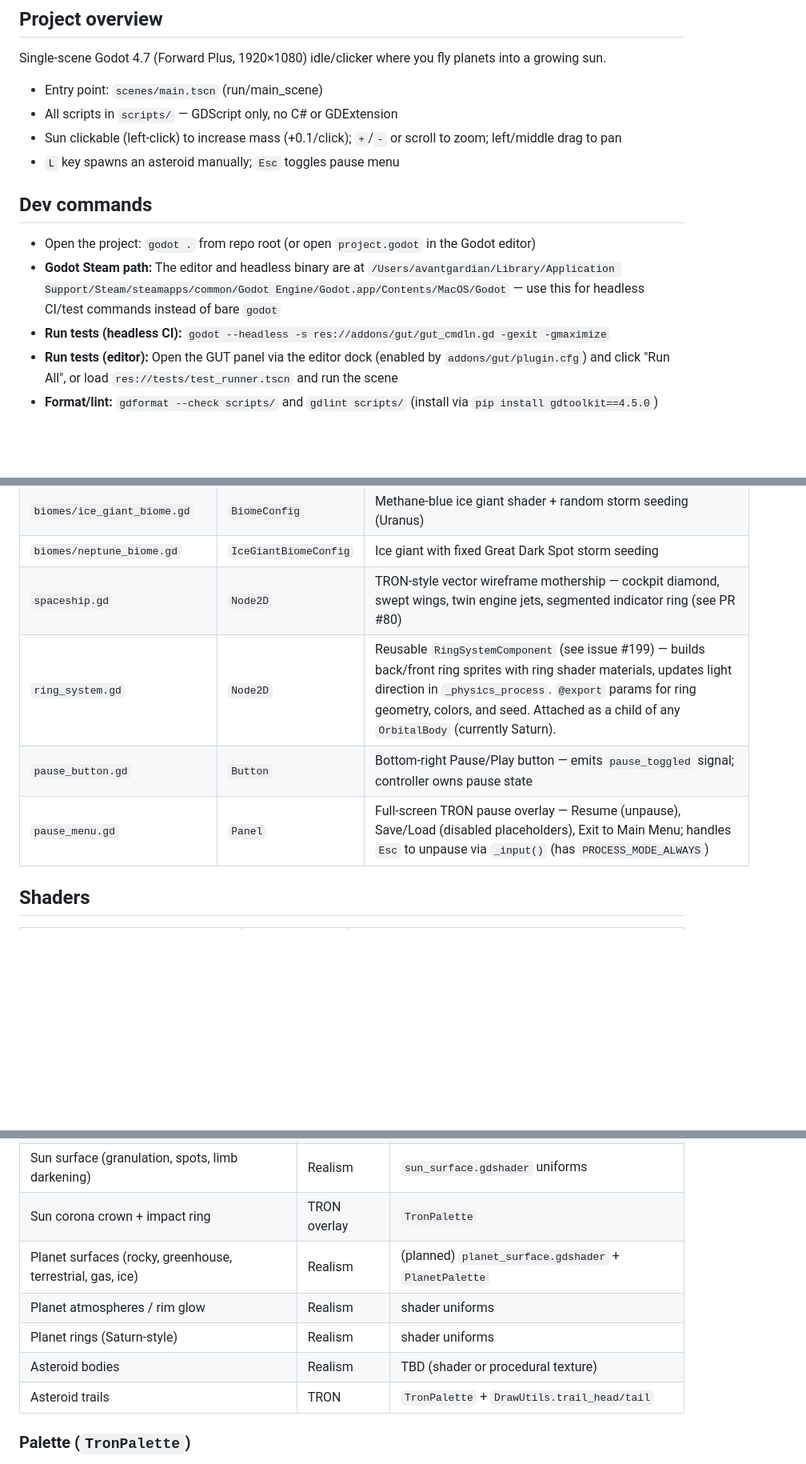
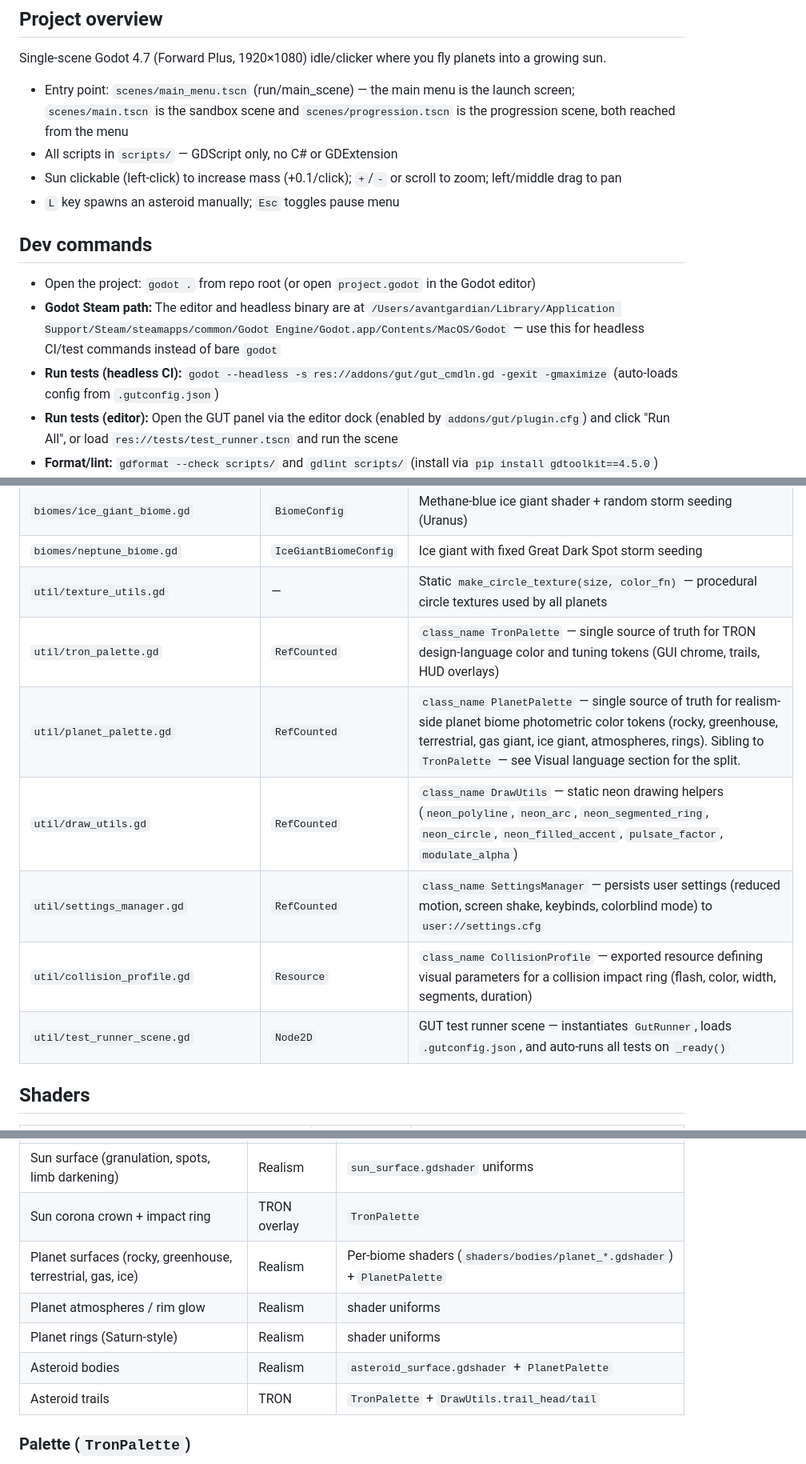
Before and after one commit to avantgardian/godot-space-idle, a Markdown page: AGENTS.md, 3 parts joined by grey strips. Shown at 80% size. Rendered like a GitHub page; blank space fills up the shorter version.

```diff
--- a/AGENTS.md
+++ b/AGENTS.md
@@ -4,7 +4,7 @@
 
 Single-scene Godot 4.7 (Forward Plus, 1920×1080) idle/clicker where you fly planets into a growing sun.
 
-- Entry point: `scenes/main.tscn` (run/main_scene)
+- Entry point: `scenes/main_menu.tscn` (run/main_scene) — the main menu is the launch screen; `scenes/main.tscn` is the sandbox scene and `scenes/progression.tscn` is the progression scene, both reached from the menu
 - All scripts in `scripts/` — GDScript only, no C# or GDExtension
 - Sun clickable (left-click) to increase mass (+0.1/click); `+`/`-` or scroll to zoom; left/middle drag to pan
 - `L` key spawns an asteroid manually; `Esc` toggles pause menu
@@ -13,7 +13,7 @@ Single-scene Godot 4.7 (Forward Plus, 1920×1080) idle/clicker where you fly pla
 
 - Open the project: `godot .` from repo root (or open `project.godot` in the Godot editor)
 - **Godot Steam path:** The editor and headless binary are at `/Users/avantgardian/Library/Application Support/Steam/steamapps/common/Godot Engine/Godot.app/Contents/MacOS/Godot` — use this for headless CI/test commands instead of bare `godot`
-- **Run tests (headless CI):** `godot --headless -s res://addons/gut/gut_cmdln.gd -gexit -gmaximize`
+- **Run tests (headless CI):** `godot --headless -s res://addons/gut/gut_cmdln.gd -gexit -gmaximize` (auto-loads config from `.gutconfig.json`)
 - **Run tests (editor):** Open the GUT panel via the editor dock (enabled by `addons/gut/plugin.cfg`) and click "Run All", or load `res://tests/test_runner.tscn` and run the scene
 - **Format/lint:** `gdformat --check scripts/` and `gdlint scripts/` (install via `pip install gdtoolkit==4.5.0`)
 - **Pre-commit:** `pre-commit run --all-files` (install via `pre-commit install`; see `.pre-commit-config.yaml`) — gdtoolkit is pinned to **4.5.0** in both pre-commit hooks and CI
@@ -68,10 +74,13 @@ Every feature or fix follows this sequence:
 | `biomes/jupiter_biome.gd` | `GasGiantBiomeConfig` | Gas giant with fixed Great Red Spot storm seeding |
 | `biomes/ice_giant_biome.gd` | `BiomeConfig` | Methane-blue ice giant shader + random storm seeding (Uranus) |
 | `biomes/neptune_biome.gd` | `IceGiantBiomeConfig` | Ice giant with fixed Great Dark Spot storm seeding |
-| `spaceship.gd` | `Node2D` | TRON-style vector wireframe mothership — cockpit diamond, swept wings, twin engine jets, segmented indicator ring (see PR #80) |
-| `ring_system.gd` | `Node2D` | Reusable `RingSystemComponent` (see issue #199) — builds back/front ring sprites with ring shader materials, updates light direction in `_physics_process`. `@export` params for ring geometry, colors, and seed. Attached as a child of any `OrbitalBody` (currently Saturn). |
-| `pause_button.gd` | `Button` | Bottom-right Pause/Play button — emits `pause_toggled` signal; controller owns pause state |
-| `pause_menu.gd` | `Panel` | Full-screen TRON pause overlay — Resume (unpause), Save/Load (disabled placeholders), Exit to Main Menu; handles `Esc` to unpause via `_input()` (has `PROCESS_MODE_ALWAYS`) |
+| `util/texture_utils.gd` | — | Static `make_circle_texture(size, color_fn)` — procedural circle textures used by all planets |
+| `util/tron_palette.gd` | `RefCounted` | `class_name TronPalette` — single source of truth for TRON design-language color and tuning tokens (GUI chrome, trails, HUD overlays) |
+| `util/planet_palette.gd` | `RefCounted` | `class_name PlanetPalette` — single source of truth for realism-side planet biome photometric color tokens (rocky, greenhouse, terrestrial, gas giant, ice giant, atmospheres, rings). Sibling to `TronPalette` — see Visual language section for the split. |
+| `util/draw_utils.gd` | `RefCounted` | `class_name DrawUtils` — static neon drawing helpers (`neon_polyline`, `neon_arc`, `neon_segmented_ring`, `neon_circle`, `neon_filled_accent`, `pulsate_factor`, `modulate_alpha`) |
+| `util/settings_manager.gd` | `RefCounted` | `class_name SettingsManager` — persists user settings (reduced motion, screen shake, keybinds, colorblind mode) to `user://settings.cfg` |
+| `util/collision_profile.gd` | `Resource` | `class_name CollisionProfile` — exported resource defining visual parameters for a collision impact ring (flash, color, width, segments, duration) |
+| `util/test_runner_scene.gd` | `Node2D` | GUT test runner scene — instantiates `GutRunner`, loads `.gutconfig.json`, and auto-runs all tests on `_ready()` |
 
 ## Shaders
 
@@ -135,10 +151,10 @@ The sun is the reference implementation of the split: its surface is a realism s
 | Trail Line2Ds (planet/asteroid trails) | TRON | `TronPalette` + `DrawUtils.trail_head/tail` |
 | Sun surface (granulation, spots, limb darkening) | Realism | `sun_surface.gdshader` uniforms |
 | Sun corona crown + impact ring | TRON overlay | `TronPalette` |
-| Planet surfaces (rocky, greenhouse, terrestrial, gas, ice) | Realism | (planned) `planet_surface.gdshader` + `PlanetPalette` |
+| Planet surfaces (rocky, greenhouse, terrestrial, gas, ice) | Realism | Per-biome shaders (`shaders/bodies/planet_*.gdshader`) + `PlanetPalette` |
 | Planet atmospheres / rim glow | Realism | shader uniforms |
 | Planet rings (Saturn-style) | Realism | shader uniforms |
-| Asteroid bodies | Realism | TBD (shader or procedural texture) |
+| Asteroid bodies | Realism | `asteroid_surface.gdshader` + `PlanetPalette` |
 | Asteroid trails | TRON | `TronPalette` + `DrawUtils.trail_head/tail` |
 
 ### Palette (`TronPalette`)
```
Also changed, not shown: other parts of AGENTS.md (+44 -31 lines).
